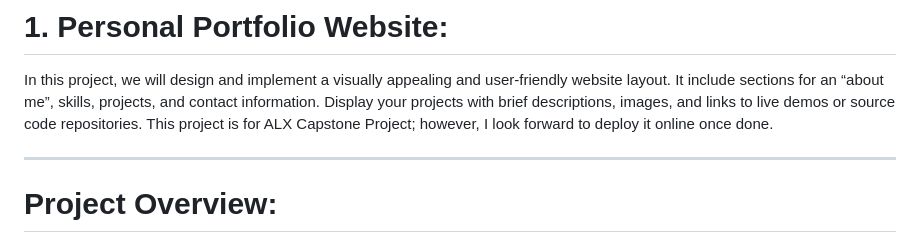
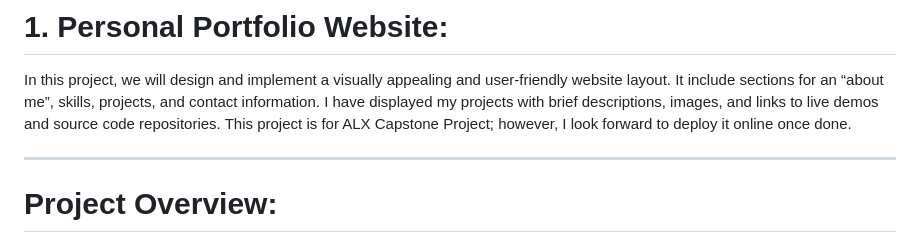
Before and after one commit to ghost-254/alx_capstone_project, a Markdown page: README.md, the part around the change. GitHub-like rendering.

```diff
--- a/README.md
+++ b/README.md
@@ -2,7 +2,7 @@
 
 In this project, we will design and implement a visually appealing and user-friendly website layout.
 It include sections for an “about me”, skills, projects, and contact information.
-Display your projects with brief descriptions, images, and links to live demos or source code repositories.
+I have displayed my projects with brief descriptions, images, and links to live demos and source code repositories.
 This project is for ALX Capstone Project; however, I look forward to deploy it online once done.
 
 *************************************************************************************************************
```
